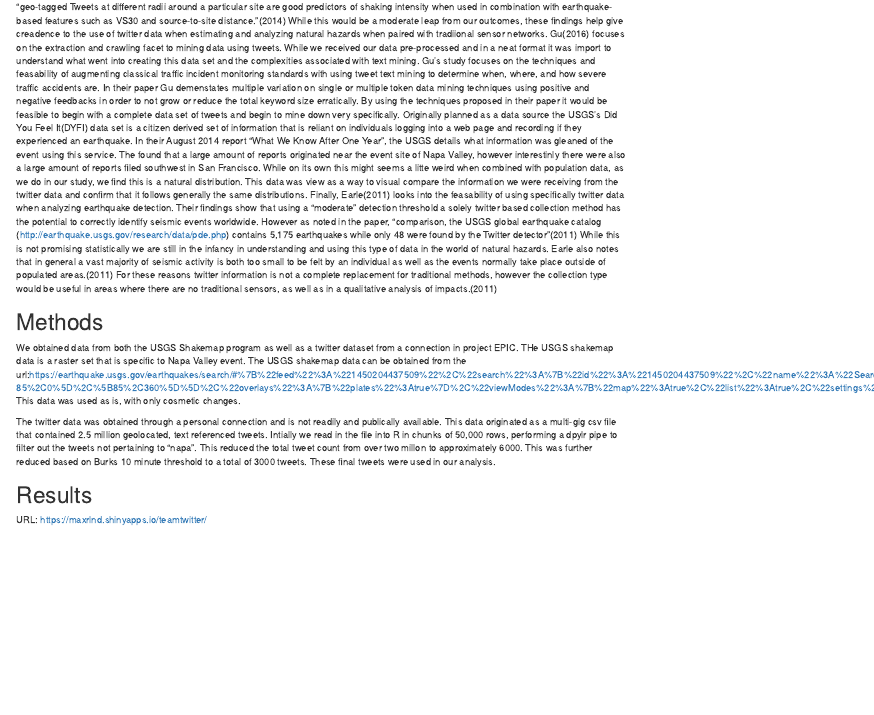
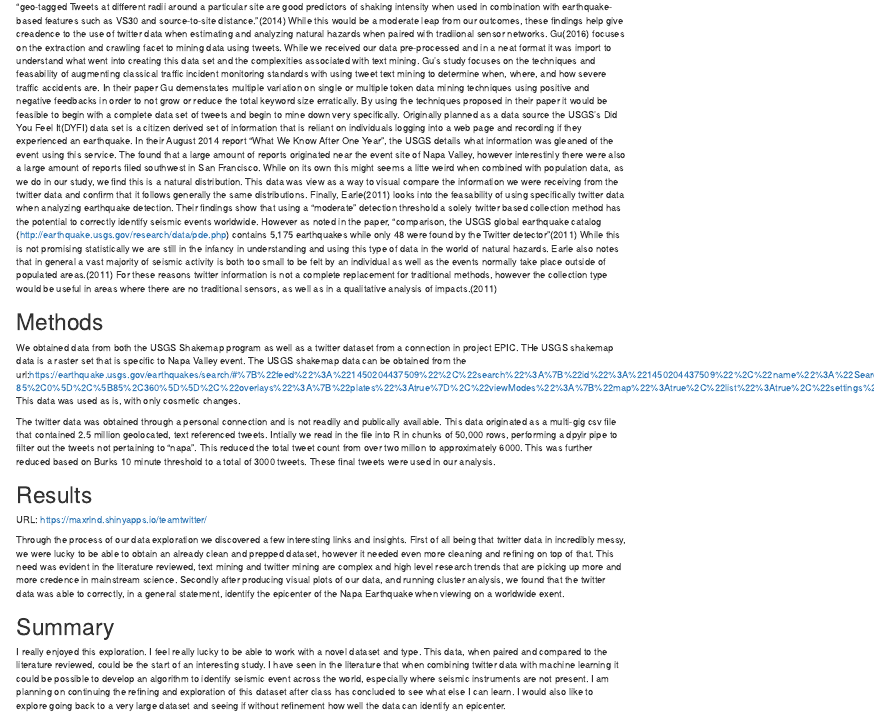
Before and after one commit to lwasser/GEOG4563TeamProject, an R Markdown document (Max Final Report.Rmd): the page in a window 1100 px wide, from 580 px down. Rendered offline with R 4.5, knitr and Pandoc, with nearby package versions; some code elsewhere in the file could not run offline.

Commit message:
final commit!!!

```diff
--- a/Max Final Report.Rmd
+++ b/Max Final Report.Rmd
@@ -171,4 +172,28 @@ a total of 3000 tweets. These final tweets were used in our analysis.
 
 
 # Results
+
 URL: https://maxrlnd.shinyapps.io/teamtwitter/
+
+Through the process of our data exploration we discovered a few interesting links
+and insights. First of all being that twitter data in incredibly messy, we were
+lucky to be able to obtain an already clean and prepped dataset, however it
+needed even more cleaning and refining on top of that. This need was evident in the
+literature reviewed, text mining and twitter mining are complex and high level
+research trends that are picking up more and more credence in mainstream science.
+Secondly after producing visual plots of our data, and running cluster analysis,
+we found that the twitter data was able to correctly, in a general statement,
+identify the epicenter of the Napa Earthquake when viewing on a worldwide exent.
+
+# Summary
+
+I really enjoyed this exploration. I feel really lucky to be able to work
+with a novel dataset and type. This data, when paired and compared to the literature
+reviewed, could be the start of an interesting study. I have seen in the literature
+that when combining twitter data with machine learning it could be possible to
+develop an algorithm to identify seismic event across the world, especially
+where seismic instruments are not present. I am planning on continuing the
+refining and exploration of this dataset after class has concluded to see what
+else I can learn. I would also like to explore going back to a very large
+dataset and seeing if without refinement how well the data can identify
+an epicenter.
```
Also changed, not shown: ShinyApp/MaxShiny/server.R (+2 -2 lines), Max Final Report.Rmd (3 more changed lines).
